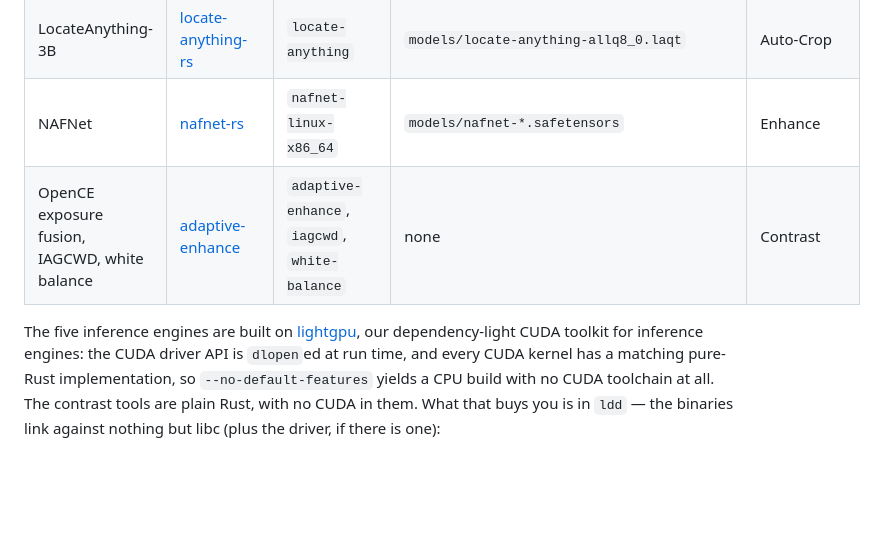
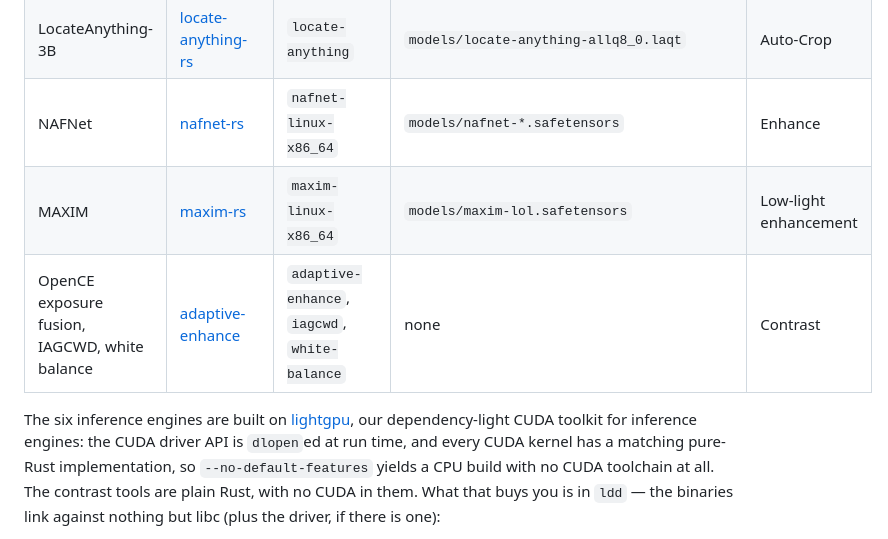
Before and after one commit to jacobsparts/pixeldeck, a Markdown page: README.md, the part around the change. Rendered like a GitHub page; blank space fills up the shorter version.

Commit message:
docs: maxim-rs is a sixth engine, and link it with the others

```diff
--- a/README.md
+++ b/README.md
@@ -159,9 +159,10 @@ can run them by hand the same way.
 | BiRefNet / RMBG-2.0 | [rmbg-rs](https://github.com/jacobsparts/rmbg-rs) | `rmbg-linux-x86_64` | `models/RMBG-2.0.safetensors` | Background Removal |
 | LocateAnything-3B | [locate-anything-rs](https://github.com/jacobsparts/locate-anything-rs) | `locate-anything` | `models/locate-anything-allq8_0.laqt` | Auto-Crop |
 | NAFNet | [nafnet-rs](https://github.com/jacobsparts/nafnet-rs) | `nafnet-linux-x86_64` | `models/nafnet-*.safetensors` | Enhance |
+| MAXIM | [maxim-rs](https://github.com/jacobsparts/maxim-rs) | `maxim-linux-x86_64` | `models/maxim-lol.safetensors` | Low-light enhancement |
 | OpenCE exposure fusion, IAGCWD, white balance | [adaptive-enhance](https://github.com/jacobsparts/adaptive-enhance) | `adaptive-enhance`, `iagcwd`, `white-balance` | none | Contrast |
 
-The five inference engines are built on
+The six inference engines are built on
 [lightgpu](https://github.com/jacobsparts/lightgpu), our dependency-light CUDA
 toolkit for inference engines: the CUDA driver API is `dlopen`ed at run time,
 and every CUDA kernel has a matching pure-Rust implementation, so
```
